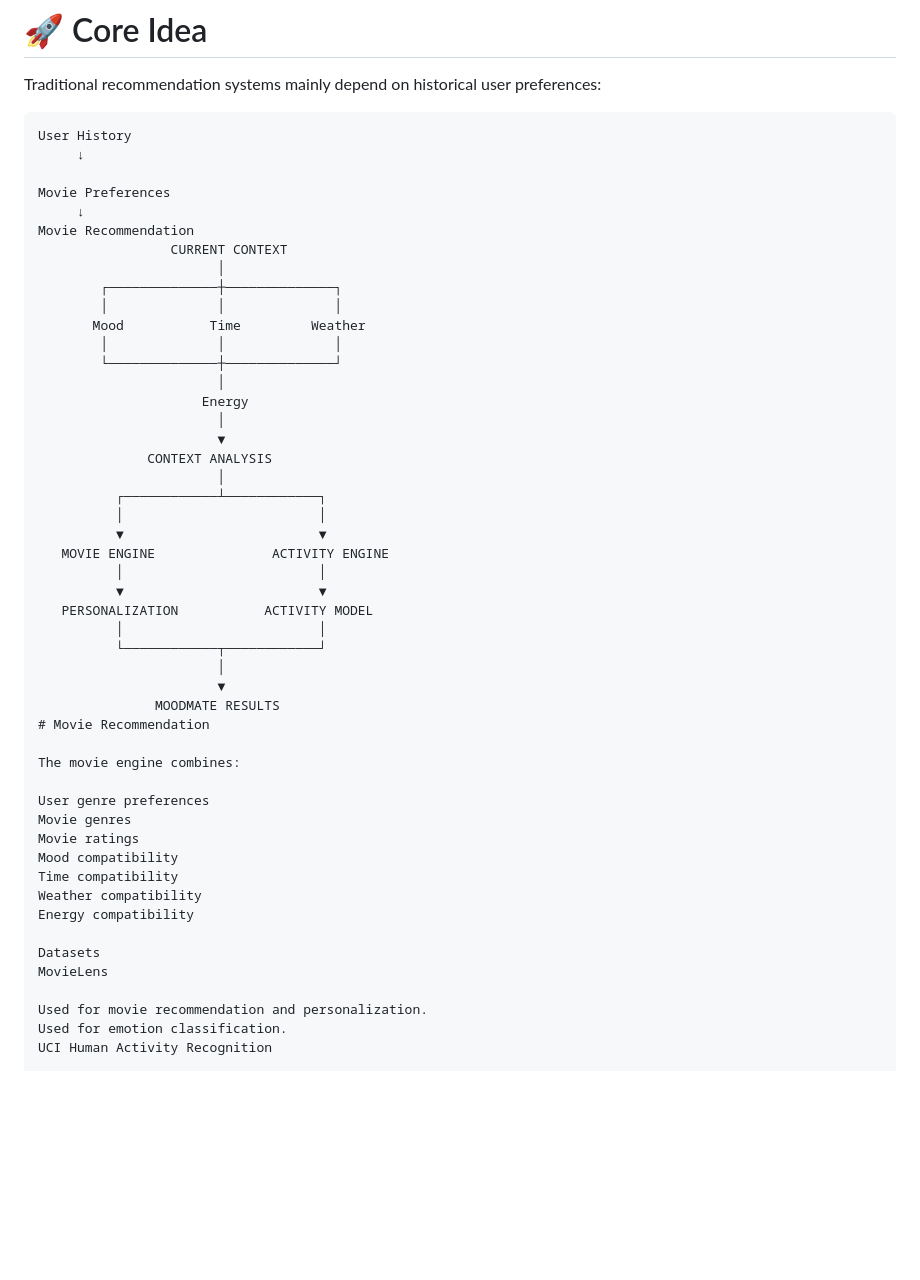
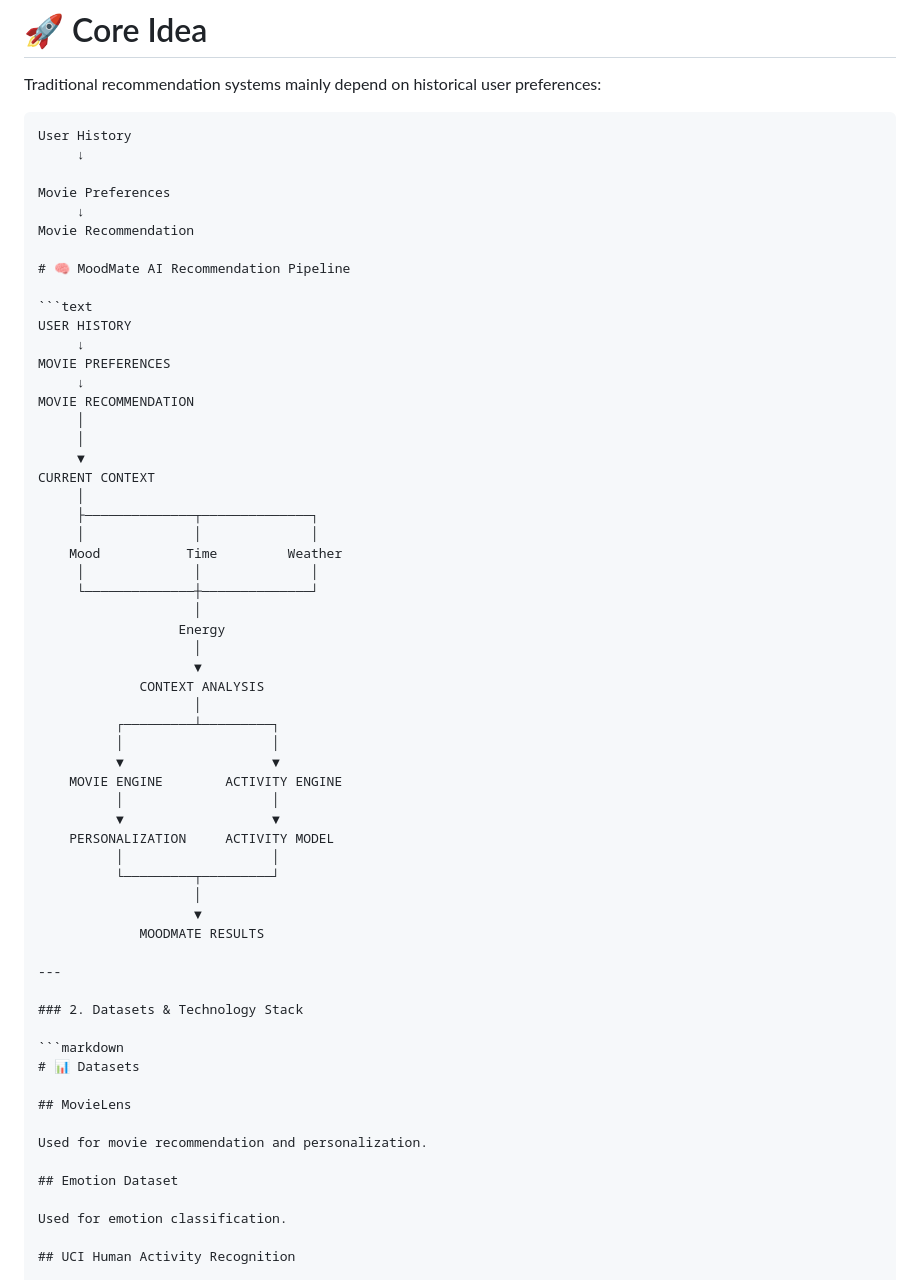
Before and after one commit to srinjoyee-banerjee/MoodMate, a Markdown page: README.md, the part around one of its changes. Drawn GitHub-style; blank space fills up the shorter version.

````diff
--- a/README.md
+++ b/README.md
@@ -42,48 +42,59 @@ User History
 Movie Preferences
      ↓
 Movie Recommendation
-                 CURRENT CONTEXT
-                       │
-        ┌──────────────┼──────────────┐
-        │              │              │
-       Mood           Time         Weather
-        │              │              │
-        └──────────────┼──────────────┘
-                       │
-                     Energy
-                       │
-                       ▼
-              CONTEXT ANALYSIS
-                       │
-          ┌────────────┴────────────┐
-          │                         │
-          ▼                         ▼
-   MOVIE ENGINE               ACTIVITY ENGINE
-          │                         │
-          ▼                         ▼
-   PERSONALIZATION           ACTIVITY MODEL
-          │                         │
-          └────────────┬────────────┘
-                       │
-                       ▼
-               MOODMATE RESULTS
-# Movie Recommendation
 
-The movie engine combines:
+# 🧠 MoodMate AI Recommendation Pipeline
 
-User genre preferences
-Movie genres
-Movie ratings
-Mood compatibility
-Time compatibility
-Weather compatibility
-Energy compatibility
+```text
+USER HISTORY
+     ↓
+MOVIE PREFERENCES
+     ↓
+MOVIE RECOMMENDATION
+     │
+     │
+     ▼
+CURRENT CONTEXT
+     │
+     ├──────────────┬──────────────┐
+     │              │              │
+    Mood           Time         Weather
+     │              │              │
+     └──────────────┼──────────────┘
+                    │
+                  Energy
+                    │
+                    ▼
+             CONTEXT ANALYSIS
+                    │
+          ┌─────────┴─────────┐
+          │                   │
+          ▼                   ▼
+    MOVIE ENGINE        ACTIVITY ENGINE
+          │                   │
+          ▼                   ▼
+    PERSONALIZATION     ACTIVITY MODEL
+          │                   │
+          └─────────┬─────────┘
+                    │
+                    ▼
+             MOODMATE RESULTS
 
-Datasets
-MovieLens
+---
+
+### 2. Datasets & Technology Stack
+
+```markdown
+# 📊 Datasets
+
+## MovieLens
 
 Used for movie recommendation and personalization.
+
+## Emotion Dataset
+
 Used for emotion classification.
-UCI Human Activity Recognition
+
+## UCI Human Activity Recognition
 
 Used for activity recognition.
````
Also changed, not shown: other parts of README.md (+59 -39 lines).
